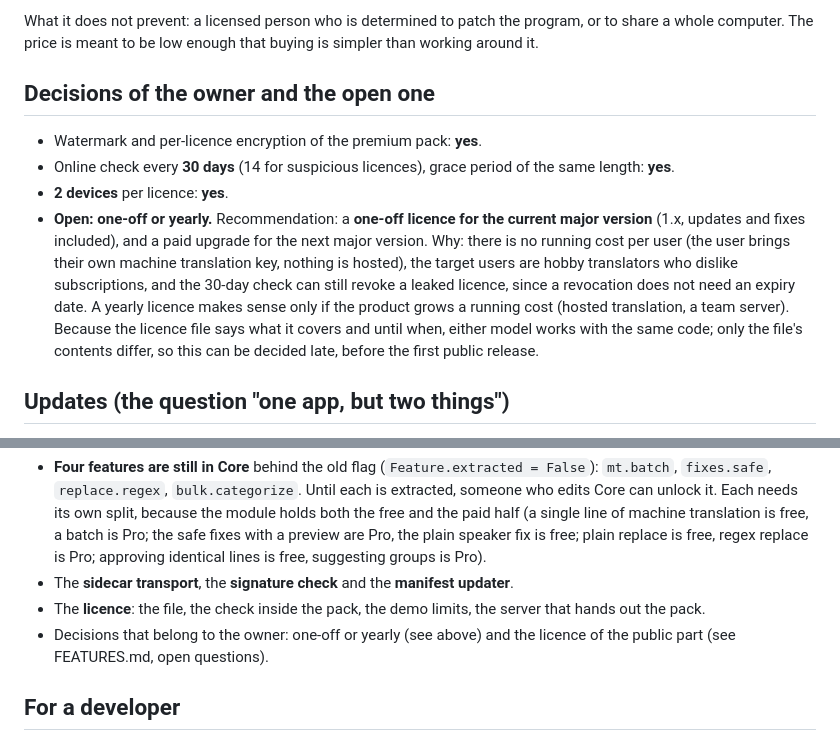
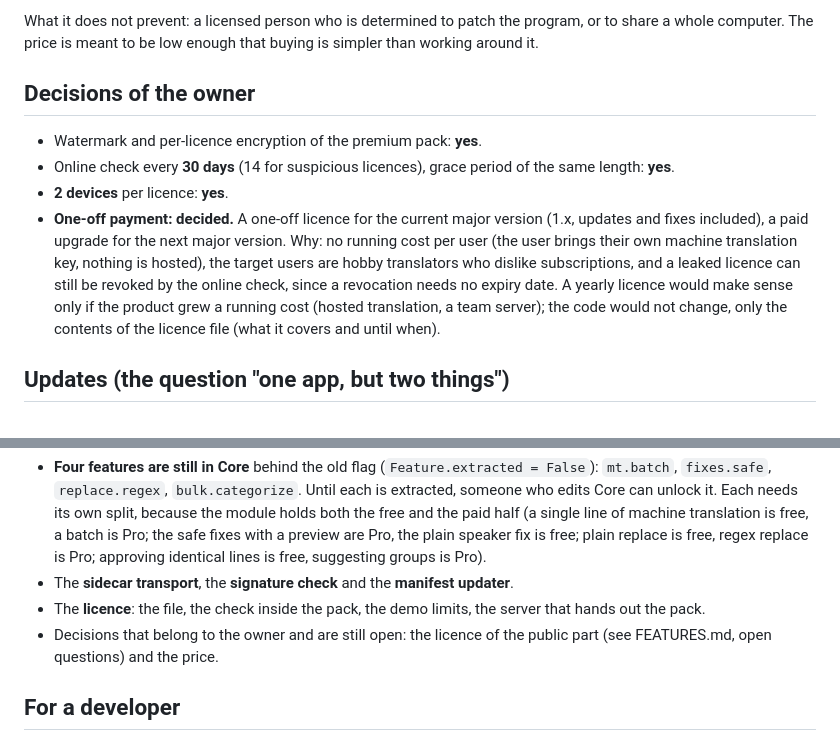
Before and after one commit to Filiposakkq/Lexo-Private, a Markdown page: docs/PRO-DESIGN.md, 2 parts joined by grey strips. Rendered like a GitHub page.

Commit message:
docs: one-off payment is decided (licence for the current major version, paid upgrade for the next)
Co-Authored-By: Claude Sonnet 5.5 <noreply@anthropic.com>

```diff
--- a/docs/PRO-DESIGN.md
+++ b/docs/PRO-DESIGN.md
@@ -63,11 +63,11 @@ Nobody can fully stop a licensed person from sending files on; the aim is that s
 
 What it does not prevent: a licensed person who is determined to patch the program, or to share a whole computer. The price is meant to be low enough that buying is simpler than working around it.
 
-## Decisions of the owner and the open one
+## Decisions of the owner
 - Watermark and per-licence encryption of the premium pack: **yes**.
 - Online check every **30 days** (14 for suspicious licences), grace period of the same length: **yes**.
 - **2 devices** per licence: **yes**.
-- **Open: one-off or yearly.** Recommendation: a **one-off licence for the current major version** (1.x, updates and fixes included), and a paid upgrade for the next major version. Why: there is no running cost per user (the user brings their own machine translation key, nothing is hosted), the target users are hobby translators who dislike subscriptions, and the 30-day check can still revoke a leaked licence, since a revocation does not need an expiry date. A yearly licence makes sense only if the product grows a running cost (hosted translation, a team server). Because the licence file says what it covers and until when, either model works with the same code; only the file's contents differ, so this can be decided late, before the first public release.
+- **One-off payment: decided.** A one-off licence for the current major version (1.x, updates and fixes included), a paid upgrade for the next major version. Why: no running cost per user (the user brings their own machine translation key, nothing is hosted), the target users are hobby translators who dislike subscriptions, and a leaked licence can still be revoked by the online check, since a revocation needs no expiry date. A yearly licence would make sense only if the product grew a running cost (hosted translation, a team server); the code would not change, only the contents of the licence file (what it covers and until when).
 
 ## Updates (the question "one app, but two things")
 - Free and the pack have **separate version numbers**, and both know the **interface version** (`API` in `extensions.py`, now 1).
@@ -87,7 +87,7 @@ Not done (each is its own piece of work, listed so nothing is forgotten):
 - **Four features are still in Core** behind the old flag (`Feature.extracted = False`): `mt.batch`, `fixes.safe`, `replace.regex`, `bulk.categorize`. Until each is extracted, someone who edits Core can unlock it. Each needs its own split, because the module holds both the free and the paid half (a single line of machine translation is free, a batch is Pro; the safe fixes with a preview are Pro, the plain speaker fix is free; plain replace is free, regex replace is Pro; approving identical lines is free, suggesting groups is Pro).
 - The **sidecar transport**, the **signature check** and the **manifest updater**.
 - The **licence**: the file, the check inside the pack, the demo limits, the server that hands out the pack.
-- Decisions that belong to the owner: one-off or yearly (see above) and the licence of the public part (see FEATURES.md, open questions).
+- Decisions that belong to the owner and are still open: the licence of the public part (see FEATURES.md, open questions) and the price.
 
 ## For a developer
 - Running from the repository: `py free/run_lexo.py` puts `pro/` on the import path when the folder exists, so the pack is there. `LEXO_NO_PRO=1` starts the application as a Free installation would be.
```
